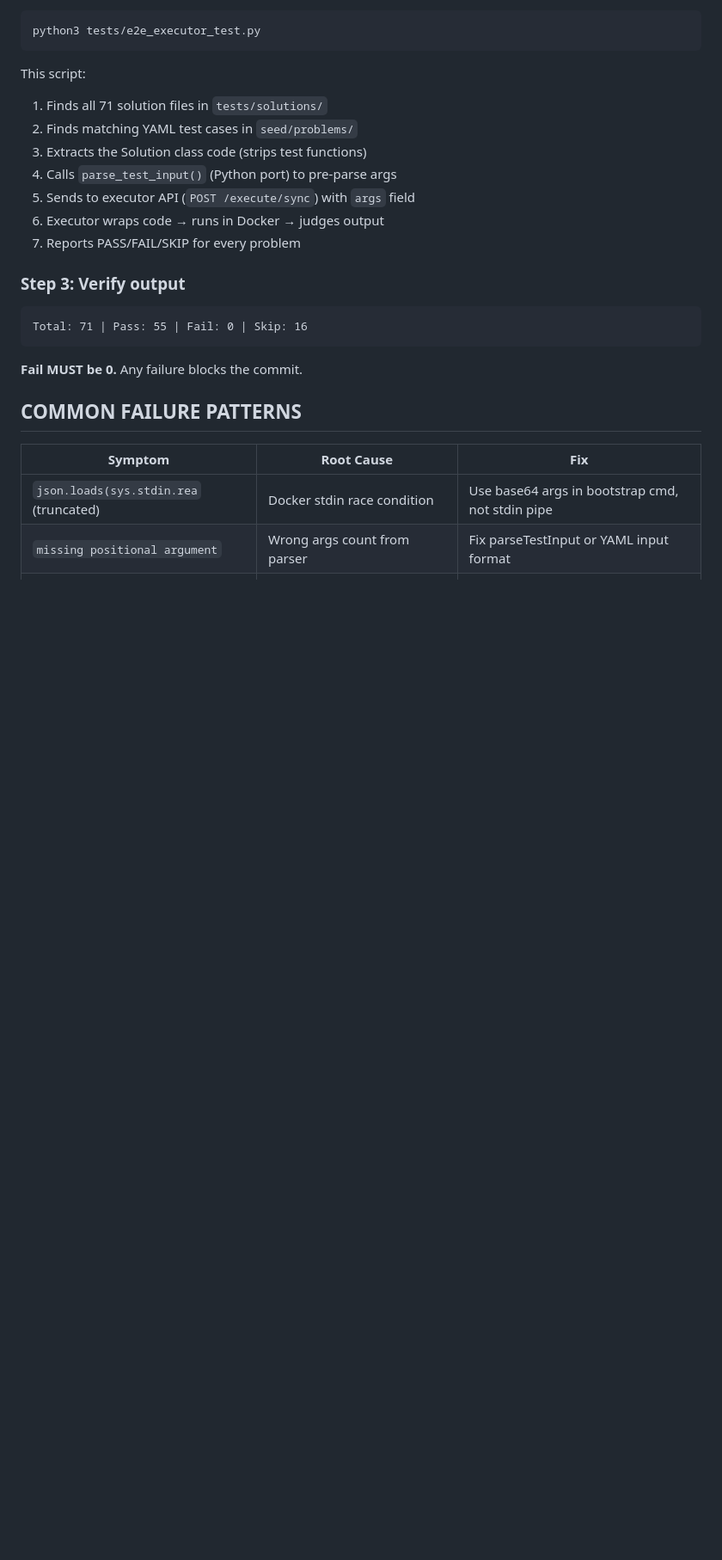
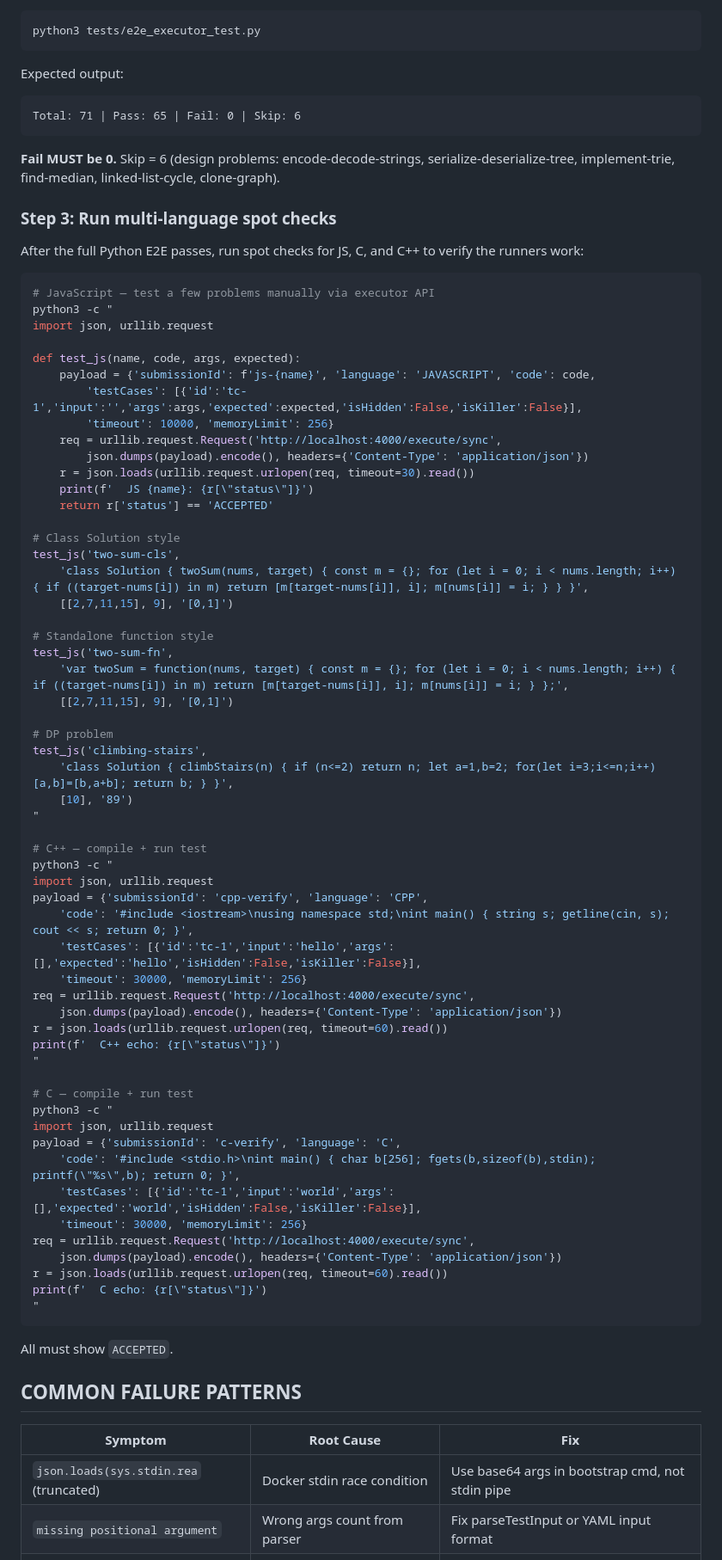
Before and after one commit to chadcoco1444/ai-pair-programmer, a Markdown page: .claude/skills/e2e-solution-regression.md, the part around one of its changes. Shown at 86% size. Rendered like a GitHub page; blank space fills up the shorter version.

````diff
--- a/.claude/skills/e2e-solution-regression.md
+++ b/.claude/skills/e2e-solution-regression.md
@@ -58,22 +70,75 @@ curl -s http://localhost:4000/health
 python3 tests/e2e_executor_test.py
 ```
 
-This script:
-1. Finds all 71 solution files in `tests/solutions/`
-2. Finds matching YAML test cases in `seed/problems/`
-3. Extracts the Solution class code (strips test functions)
-4. Calls `parse_test_input()` (Python port) to pre-parse args
-5. Sends to executor API (`POST /execute/sync`) with `args` field
-6. Executor wraps code → runs in Docker → judges output
-7. Reports PASS/FAIL/SKIP for every problem
+Expected output:
+```
+Total: 71 | Pass: 65 | Fail: 0 | Skip: 6
+```
+**Fail MUST be 0.** Skip = 6 (design problems: encode-decode-strings, serialize-deserialize-tree, implement-trie, find-median, linked-list-cycle, clone-graph).
 
-### Step 3: Verify output
+### Step 3: Run multi-language spot checks
 
-```
-Total: 71 | Pass: 55 | Fail: 0 | Skip: 16
+After the full Python E2E passes, run spot checks for JS, C, and C++ to verify the runners work:
+
+```bash
+# JavaScript — test a few problems manually via executor API
+python3 -c "
+import json, urllib.request
+
+def test_js(name, code, args, expected):
+    payload = {'submissionId': f'js-{name}', 'language': 'JAVASCRIPT', 'code': code,
+        'testCases': [{'id':'tc-1','input':'','args':args,'expected':expected,'isHidden':False,'isKiller':False}],
+        'timeout': 10000, 'memoryLimit': 256}
+    req = urllib.request.Request('http://localhost:4000/execute/sync',
+        json.dumps(payload).encode(), headers={'Content-Type': 'application/json'})
+    r = json.loads(urllib.request.urlopen(req, timeout=30).read())
+    print(f'  JS {name}: {r[\"status\"]}')
+    return r['status'] == 'ACCEPTED'
+
+# Class Solution style
+test_js('two-sum-cls',
+    'class Solution { twoSum(nums, target) { const m = {}; for (let i = 0; i < nums.length; i++) { if ((target-nums[i]) in m) return [m[target-nums[i]], i]; m[nums[i]] = i; } } }',
+    [[2,7,11,15], 9], '[0,1]')
+
+# Standalone function style
+test_js('two-sum-fn',
+    'var twoSum = function(nums, target) { const m = {}; for (let i = 0; i < nums.length; i++) { if ((target-nums[i]) in m) return [m[target-nums[i]], i]; m[nums[i]] = i; } };',
+    [[2,7,11,15], 9], '[0,1]')
+
+# DP problem
+test_js('climbing-stairs',
+    'class Solution { climbStairs(n) { if (n<=2) return n; let a=1,b=2; for(let i=3;i<=n;i++) [a,b]=[b,a+b]; return b; } }',
+    [10], '89')
+"
+
+# C++ — compile + run test
+python3 -c "
+import json, urllib.request
+payload = {'submissionId': 'cpp-verify', 'language': 'CPP',
+    'code': '#include <iostream>\nusing namespace std;\nint main() { string s; getline(cin, s); cout << s; return 0; }',
+    'testCases': [{'id':'tc-1','input':'hello','args':[],'expected':'hello','isHidden':False,'isKiller':False}],
+    'timeout': 30000, 'memoryLimit': 256}
+req = urllib.request.Request('http://localhost:4000/execute/sync',
+    json.dumps(payload).encode(), headers={'Content-Type': 'application/json'})
+r = json.loads(urllib.request.urlopen(req, timeout=60).read())
+print(f'  C++ echo: {r[\"status\"]}')
+"
+
+# C — compile + run test
+python3 -c "
+import json, urllib.request
+payload = {'submissionId': 'c-verify', 'language': 'C',
+    'code': '#include <stdio.h>\nint main() { char b[256]; fgets(b,sizeof(b),stdin); printf(\"%s\",b); return 0; }',
+    'testCases': [{'id':'tc-1','input':'world','args':[],'expected':'world','isHidden':False,'isKiller':False}],
+    'timeout': 30000, 'memoryLimit': 256}
+req = urllib.request.Request('http://localhost:4000/execute/sync',
+    json.dumps(payload).encode(), headers={'Content-Type': 'application/json'})
+r = json.loads(urllib.request.urlopen(req, timeout=60).read())
+print(f'  C echo: {r[\"status\"]}')
+"
 ```
 
-**Fail MUST be 0.** Any failure blocks the commit.
+All must show `ACCEPTED`.
 
 ## COMMON FAILURE PATTERNS
 
````
Also changed, not shown: other parts of .claude/skills/e2e-solution-regression.md (+33 -14 lines).
